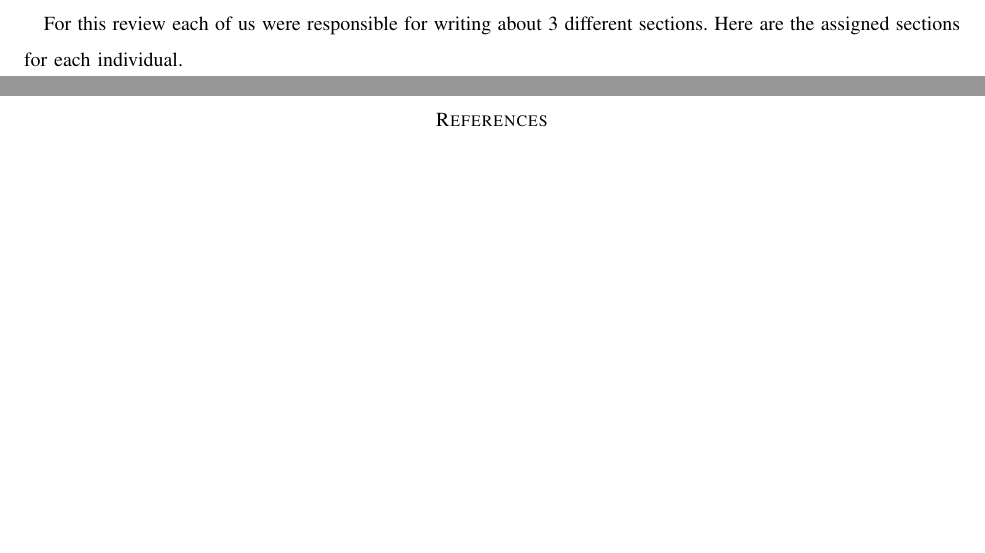
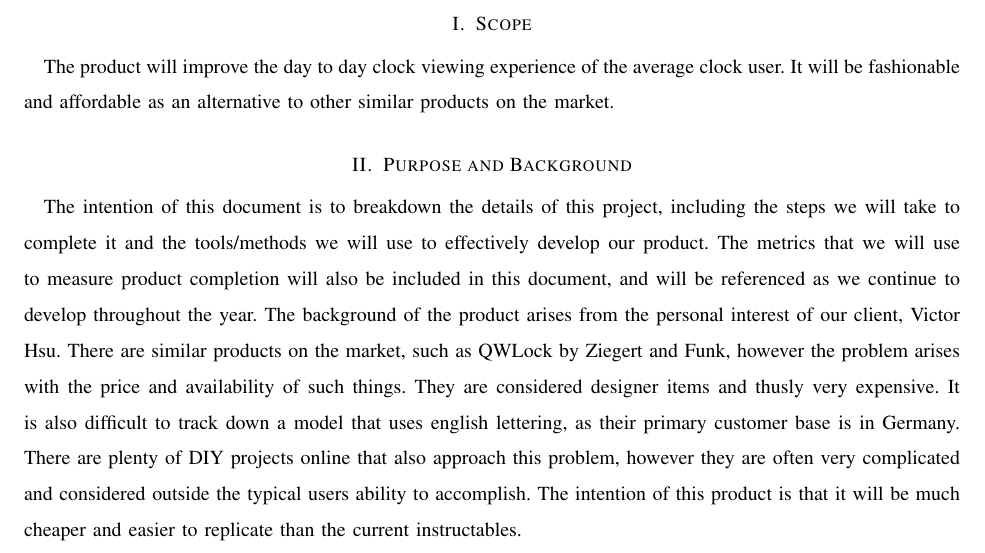
Before and after one commit to kptristan24/OneClockToRuleThemAll, a LaTeX paper (designDoc/doc.tex): two parts of pages 2 and 3 of 3 before the commit and part of page 2 of 2 after it, the two joined at a grey line, cut at the place of the change, the shorter picture padded with empty space. Compiled offline with pdfLaTeX; a missing font is replaced by an installed copy or a similar font; a LaTeX package or settings file that is missing is left out.

Commit message:
Added background, purpose, and scope

```diff
--- a/designDoc/doc.tex
+++ b/designDoc/doc.tex
@@ -28,12 +28,20 @@ Moving forward we can be a lot more confident in what we have to chosen to use t
 
 \newpage
 
-For this review each of us were responsible for writing about 3 different sections.
-Here are the assigned sections for each individual.
+\section{Scope}
+The product will improve the day to day clock viewing experience of the average clock user.
+It will be fashionable and affordable as an alternative to other similar products on the market.
 
+\section{Purpose and Background}
+The intention of this document is to breakdown the details of this project, including the steps we will take to complete it and the tools/methods we will use to effectively develop our product.
+The metrics that we will use to measure product completion will also be included in this document, and will be referenced as we continue to develop throughout the year.
+The background of the product arises from the personal interest of our client, Victor Hsu.
+There are similar products on the market, such as QWLock by Ziegert and Funk, however the problem arises with the price and availability of such things.
+They are considered designer items and thusly very expensive.
+It is also difficult to track down a model that uses english lettering, as their primary customer base is in Germany.
+There are plenty of DIY projects online that also approach this problem, however they are often very complicated and considered outside the typical users ability to accomplish.
+The intention of this product is that it will be much cheaper and easier to replicate than the current instructables.
 
 \newpage
-\bibliographystyle{ieeetr}
-\bibliography{doc}
 
 \end{document}
```
